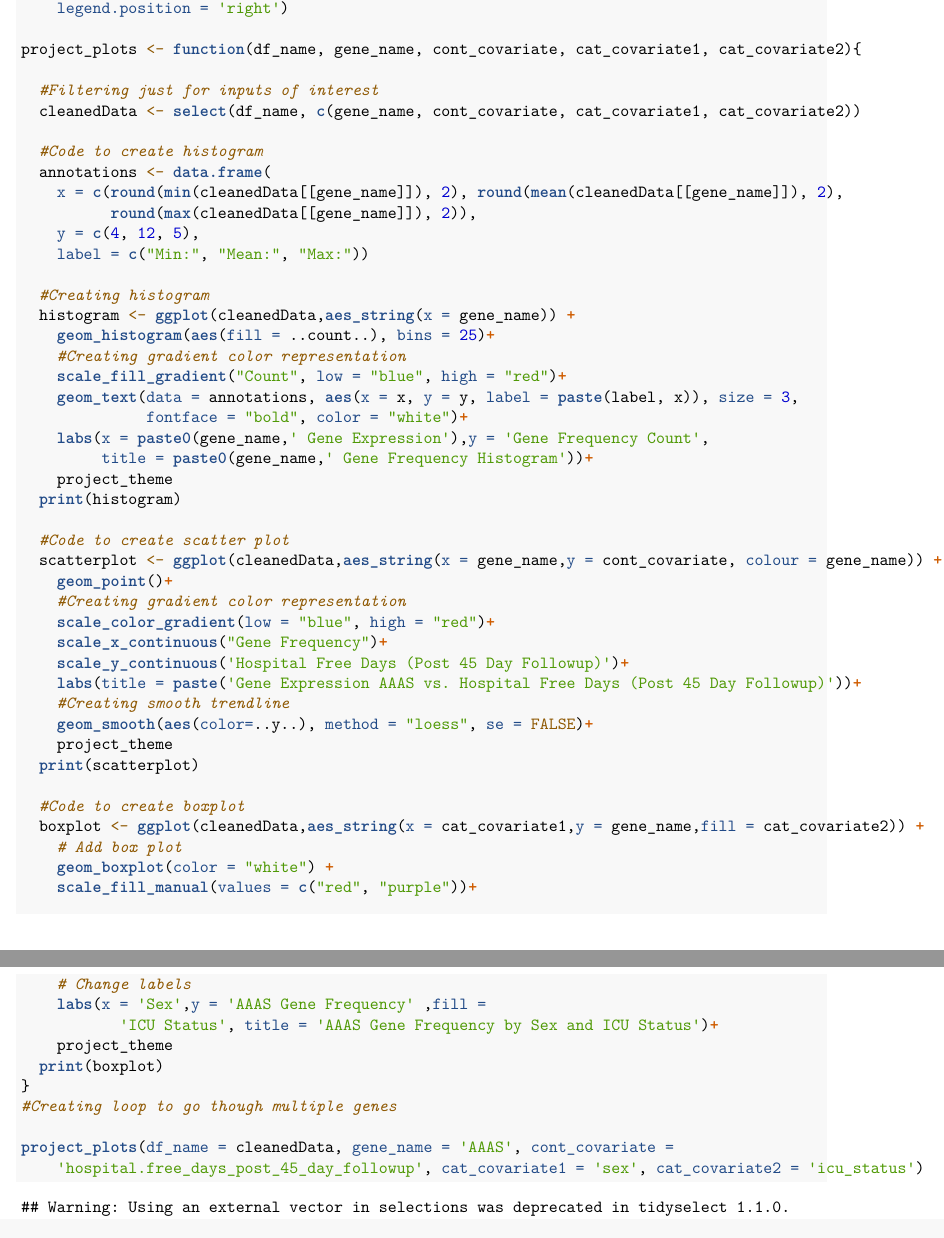
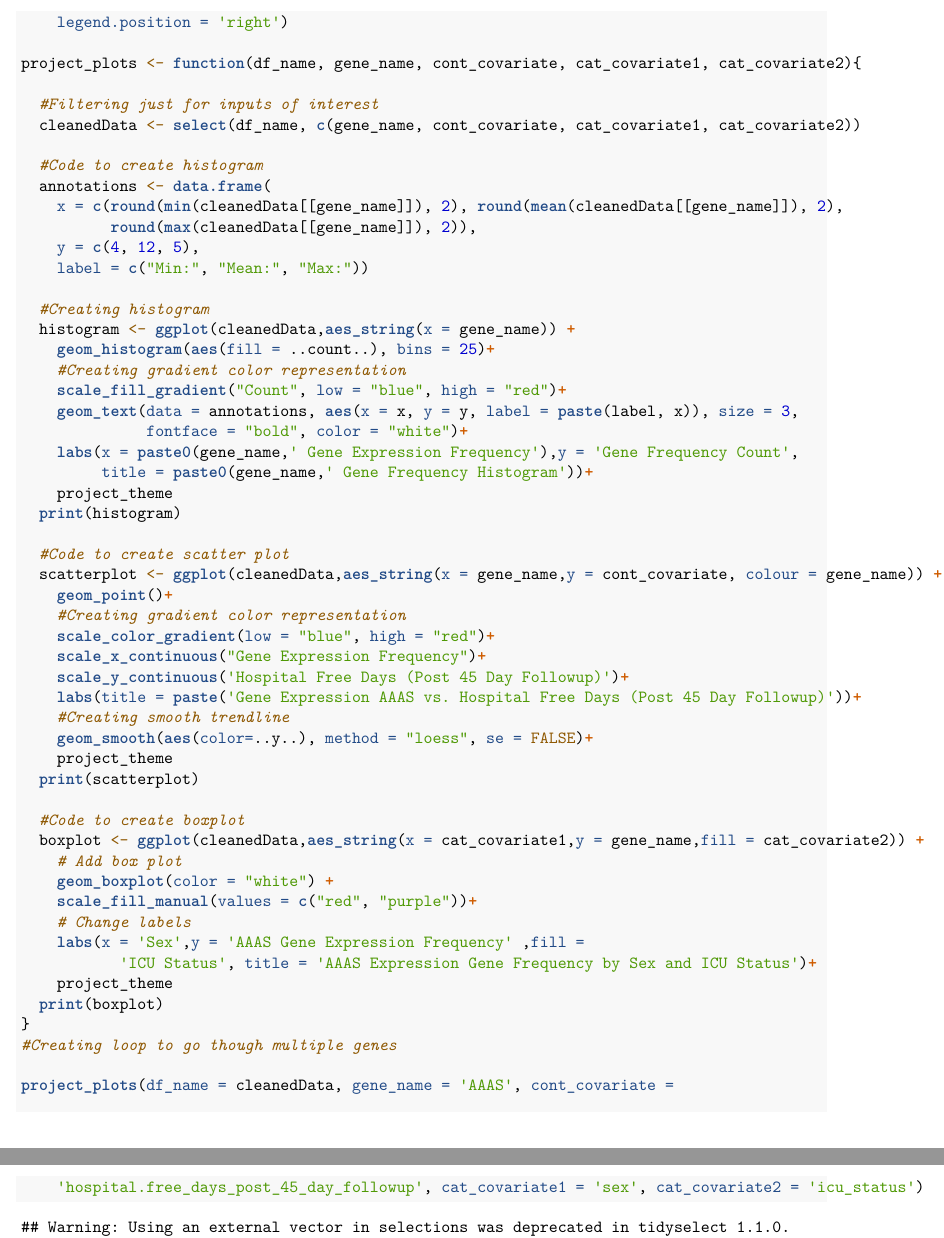
Before and after one commit to robrossshannon/103_Project, an R Markdown document (103_project_final_submission.Rmd): two parts of pages 10 and 11 of 56 before the commit and two parts of pages 29 and 30 of 78 after it, joined at a grey line, cut so that both start at the same text. Rendered offline with R 4.5, knitr and Pandoc, then LaTeX, with nearby package versions; some code elsewhere in the file could not run offline.

Commit message:
Updated code

```diff
--- a/103_project_final_submission.Rmd
+++ b/103_project_final_submission.Rmd
@@ -247,7 +247,7 @@ project_plots <- function(df_name, gene_name, cont_covariate, cat_covariate1, ca
     scale_fill_gradient("Count", low = "blue", high = "red")+
     geom_text(data = annotations, aes(x = x, y = y, label = paste(label, x)), size = 3,
               fontface = "bold", color = "white")+
-    labs(x = paste0(gene_name,' Gene Expression'),y = 'Gene Frequency Count',
+    labs(x = paste0(gene_name,' Gene Expression Frequency'),y = 'Gene Frequency Count',
          title = paste0(gene_name,' Gene Frequency Histogram'))+
     project_theme
   print(histogram)
@@ -257,7 +257,7 @@ project_plots <- function(df_name, gene_name, cont_covariate, cat_covariate1, ca
     geom_point()+
     #Creating gradient color representation
     scale_color_gradient(low = "blue", high = "red")+
-    scale_x_continuous("Gene Frequency")+
+    scale_x_continuous("Gene Expression Frequency")+
     scale_y_continuous('Hospital Free Days (Post 45 Day Followup)')+
     labs(title = paste('Gene Expression AAAS vs. Hospital Free Days (Post 45 Day Followup)'))+
     #Creating smooth trendline
@@ -271,8 +271,8 @@ project_plots <- function(df_name, gene_name, cont_covariate, cat_covariate1, ca
     geom_boxplot(color = "white") +
     scale_fill_manual(values = c("red", "purple"))+
     # Change labels
-    labs(x = 'Sex',y = 'AAAS Gene Frequency' ,fill =
-           'ICU Status', title = 'AAAS Gene Frequency by Sex and ICU Status')+
+    labs(x = 'Sex',y = 'AAAS Gene Expression Frequency' ,fill =
+           'ICU Status', title = 'AAAS Expression Gene Frequency by Sex and ICU Status')+
     project_theme
   print(boxplot)
 }
```
Also changed, not shown: 103_project_submission2.Rmd (+1 -0 lines), 103_project_final_submission.Rmd (5 more changed lines).
